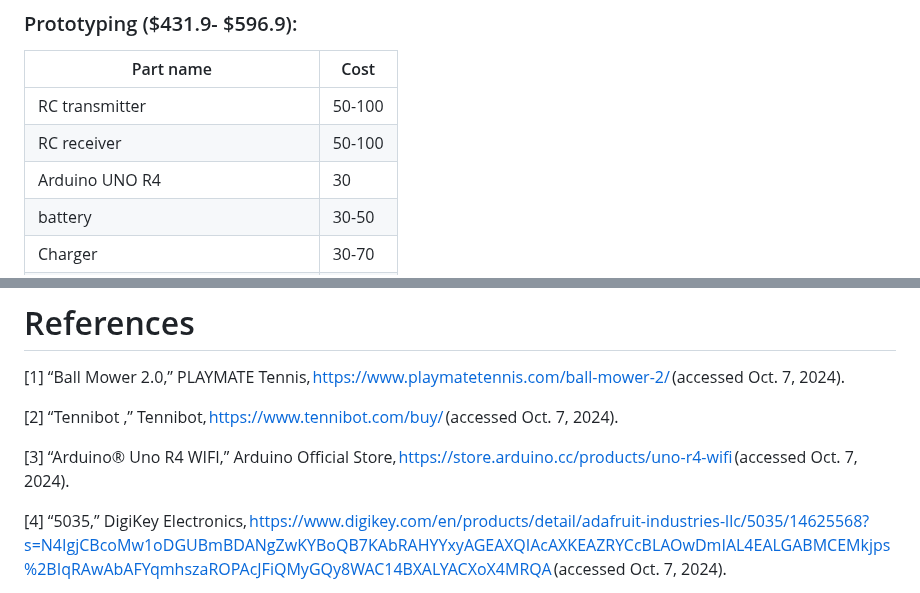
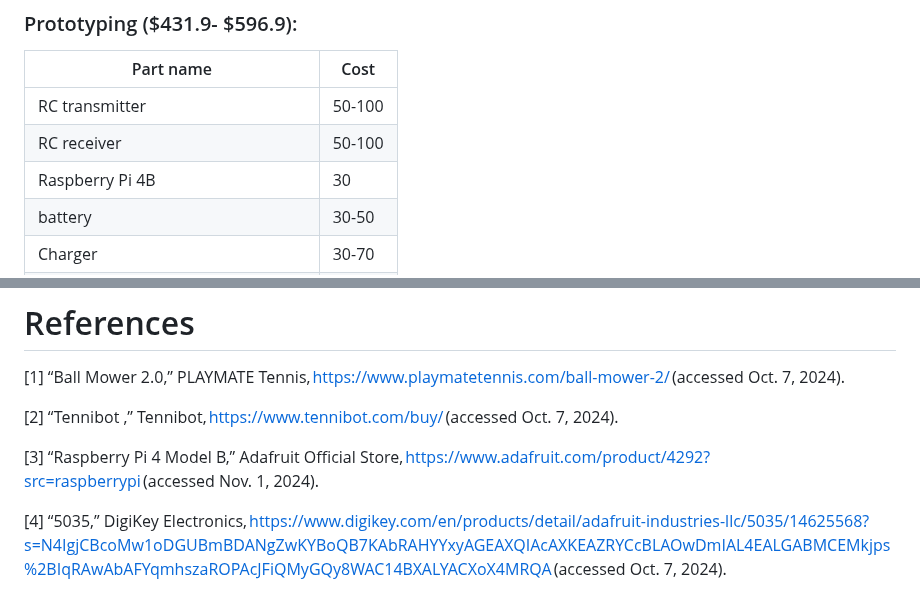
Before and after one commit to link422/F24_Team3_TennisBallCollector, a Markdown page: Reports/Conceptual Design.md, 2 parts joined by grey strips. GitHub-like rendering.

```diff
--- a/Reports/Conceptual Design.md
+++ b/Reports/Conceptual Design.md
@@ -306,7 +306,7 @@ A[Device is off, start state] --> B{Turn on Device?}
 | ---------- | --------- |
 | RC transmitter | 50-100 |
 |  RC receiver | 50-100 |
-| Arduino UNO R4 | 30 |
+| Raspberry Pi 4B | 30 |
 | battery | 30-50 |
 | Charger | 30-70 |
 | LCD display | 10 |
@@ -355,7 +355,7 @@ gantt
 
 [2] “Tennibot ,” Tennibot, <https://www.tennibot.com/buy/> (accessed Oct. 7, 2024).
 
-[3] “Arduino® Uno R4 WIFI,” Arduino Official Store, <https://store.arduino.cc/products/uno-r4-wifi> (accessed Oct. 7, 2024).
+[3] “Raspberry Pi 4 Model B,” Adafruit Official Store, <https://www.adafruit.com/product/4292?src=raspberrypi> (accessed Nov. 1, 2024).
 
 [4] “5035,” DigiKey Electronics, <https://www.digikey.com/en/products/detail/adafruit-industries-llc/5035/14625568?s=N4IgjCBcoMw1oDGUBmBDANgZwKYBoQB7KAbRAHYYxyAGEAXQIAcAXKEAZRYCcBLAOwDmIAL4EALGABMCEMkjps%2BIqRAwAbAFYqmhszaROPAcJFiQMyGQy8WAC14BXALYACXoX4MRQA> (accessed Oct. 7, 2024).
 
```
Also changed, not shown: other parts of Reports/Conceptual Design.md (+4 -4 lines).
